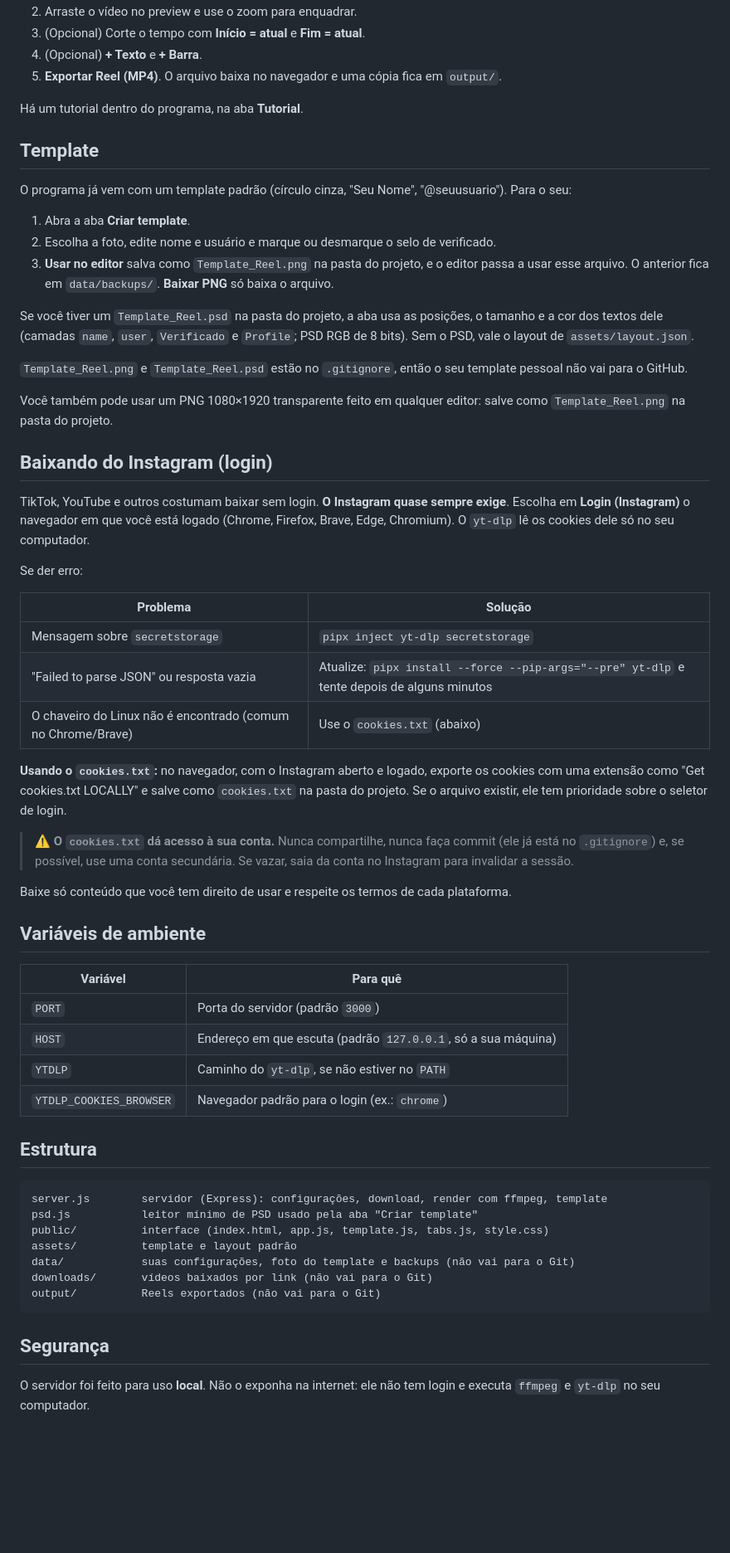
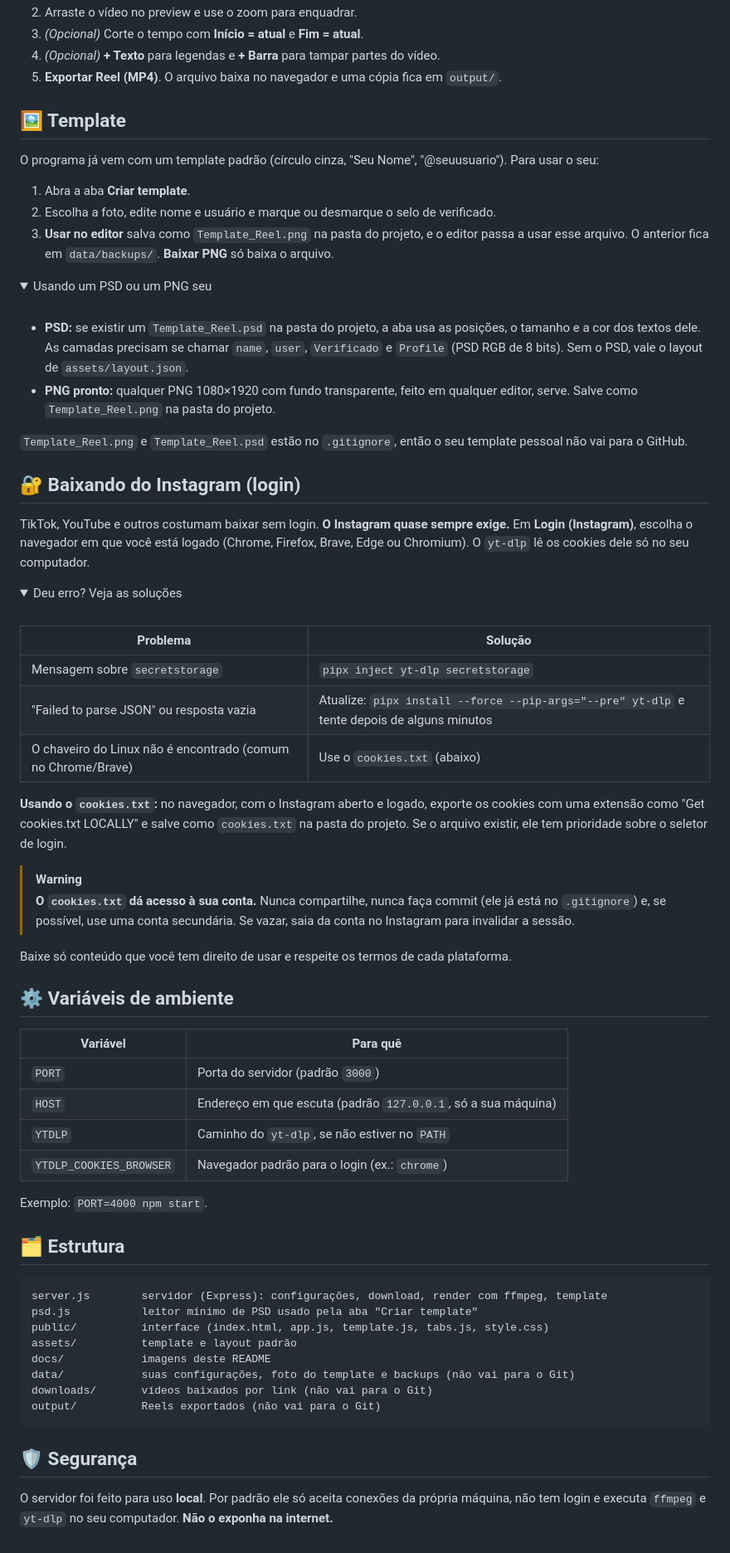
Before and after one commit to dbodbo/meme-reel-maker, a Markdown page: README.md, the part around one of its changes. Shown at 83% size. GitHub-like rendering; folded sections open; blank space fills up the shorter version.

````diff
--- a/README.md
+++ b/README.md
@@ -46,29 +97,36 @@ Depois de atualizar o código, pare o programa com `Ctrl+C` e rode `npm start` d
 2. Arraste o vídeo no preview e use o zoom para enquadrar.
-3. (Opcional) Corte o tempo com **Início = atual** e **Fim = atual**.
-4. (Opcional) **+ Texto** e **+ Barra**.
+3. *(Opcional)* Corte o tempo com **Início = atual** e **Fim = atual**.
+4. *(Opcional)* **+ Texto** para legendas e **+ Barra** para tampar partes do vídeo.
 5. **Exportar Reel (MP4)**. O arquivo baixa no navegador e uma cópia fica em `output/`.
 
-Há um tutorial dentro do programa, na aba **Tutorial**.
+## 🖼️ Template
 
-## Template
-
-O programa já vem com um template padrão (círculo cinza, "Seu Nome", "@seuusuario"). Para o seu:
+O programa já vem com um template padrão (círculo cinza, "Seu Nome", "@seuusuario"). Para usar o seu:
 
 1. Abra a aba **Criar template**.
 2. Escolha a foto, edite nome e usuário e marque ou desmarque o selo de verificado.
 3. **Usar no editor** salva como `Template_Reel.png` na pasta do projeto, e o editor passa a usar esse arquivo. O anterior fica em `data/backups/`. **Baixar PNG** só baixa o arquivo.
 
-Se você tiver um `Template_Reel.psd` na pasta do projeto, a aba usa as posições, o tamanho e a cor dos textos dele (camadas `name`, `user`, `Verificado` e `Profile`; PSD RGB de 8 bits). Sem o PSD, vale o layout de `assets/layout.json`.
+<details>
+<summary>Usando um PSD ou um PNG seu</summary>
+
+<br>
+
+- **PSD:** se existir um `Template_Reel.psd` na pasta do projeto, a aba usa as posições, o tamanho e a cor dos textos dele. As camadas precisam se chamar `name`, `user`, `Verificado` e `Profile` (PSD RGB de 8 bits). Sem o PSD, vale o layout de `assets/layout.json`.
+- **PNG pronto:** qualquer PNG 1080×1920 com fundo transparente, feito em qualquer editor, serve. Salve como `Template_Reel.png` na pasta do projeto.
 
 `Template_Reel.png` e `Template_Reel.psd` estão no `.gitignore`, então o seu template pessoal não vai para o GitHub.
 
-Você também pode usar um PNG 1080×1920 transparente feito em qualquer editor: salve como `Template_Reel.png` na pasta do projeto.
+</details>
 
-## Baixando do Instagram (login)
+## 🔐 Baixando do Instagram (login)
 
-TikTok, YouTube e outros costumam baixar sem login. **O Instagram quase sempre exige**. Escolha em **Login (Instagram)** o navegador em que você está logado (Chrome, Firefox, Brave, Edge, Chromium). O `yt-dlp` lê os cookies dele só no seu computador.
+TikTok, YouTube e outros costumam baixar sem login. **O Instagram quase sempre exige.** Em **Login (Instagram)**, escolha o navegador em que você está logado (Chrome, Firefox, Brave, Edge ou Chromium). O `yt-dlp` lê os cookies dele só no seu computador.
 
-Se der erro:
+<details>
+<summary>Deu erro? Veja as soluções</summary>
+
+<br>
 
 | Problema | Solução |
 | --- | --- |
@@ -78,11 +136,14 @@ Se der erro:
 
 **Usando o `cookies.txt`:** no navegador, com o Instagram aberto e logado, exporte os cookies com uma extensão como "Get cookies.txt LOCALLY" e salve como `cookies.txt` na pasta do projeto. Se o arquivo existir, ele tem prioridade sobre o seletor de login.
 
-> ⚠️ **O `cookies.txt` dá acesso à sua conta.** Nunca compartilhe, nunca faça commit (ele já está no `.gitignore`) e, se possível, use uma conta secundária. Se vazar, saia da conta no Instagram para invalidar a sessão.
+</details>
+
+> [!WARNING]
+> **O `cookies.txt` dá acesso à sua conta.** Nunca compartilhe, nunca faça commit (ele já está no `.gitignore`) e, se possível, use uma conta secundária. Se vazar, saia da conta no Instagram para invalidar a sessão.
 
 Baixe só conteúdo que você tem direito de usar e respeite os termos de cada plataforma.
 
-## Variáveis de ambiente
+## ⚙️ Variáveis de ambiente
 
 | Variável | Para quê |
 | --- | --- |
@@ -91,18 +152,21 @@ Baixe só conteúdo que você tem direito de usar e respeite os termos de cada p
 | `YTDLP` | Caminho do `yt-dlp`, se não estiver no `PATH` |
 | `YTDLP_COOKIES_BROWSER` | Navegador padrão para o login (ex.: `chrome`) |
 
-## Estrutura
+Exemplo: `PORT=4000 npm start`.
+
+## 🗂️ Estrutura
 
 ```
 server.js        servidor (Express): configurações, download, render com ffmpeg, template
 psd.js           leitor mínimo de PSD usado pela aba "Criar template"
 public/          interface (index.html, app.js, template.js, tabs.js, style.css)
 assets/          template e layout padrão
+docs/            imagens deste README
 data/            suas configurações, foto do template e backups (não vai para o Git)
 downloads/       vídeos baixados por link (não vai para o Git)
 output/          Reels exportados (não vai para o Git)
 ```
 
-## Segurança
+## 🛡️ Segurança
 
-O servidor foi feito para uso **local**. Não o exponha na internet: ele não tem login e executa `ffmpeg` e `yt-dlp` no seu computador.
+O servidor foi feito para uso **local**. Por padrão ele só aceita conexões da própria máquina, não tem login e executa `ffmpeg` e `yt-dlp` no seu computador. **Não o exponha na internet.**
````
Also changed, not shown: other parts of README.md (+71 -20 lines), assets/template-padrao.png, docs/criar-template.png (added), docs/editor.png (added), docs/reel.png (added), docs/tutorial.png (added), 5 other files.
